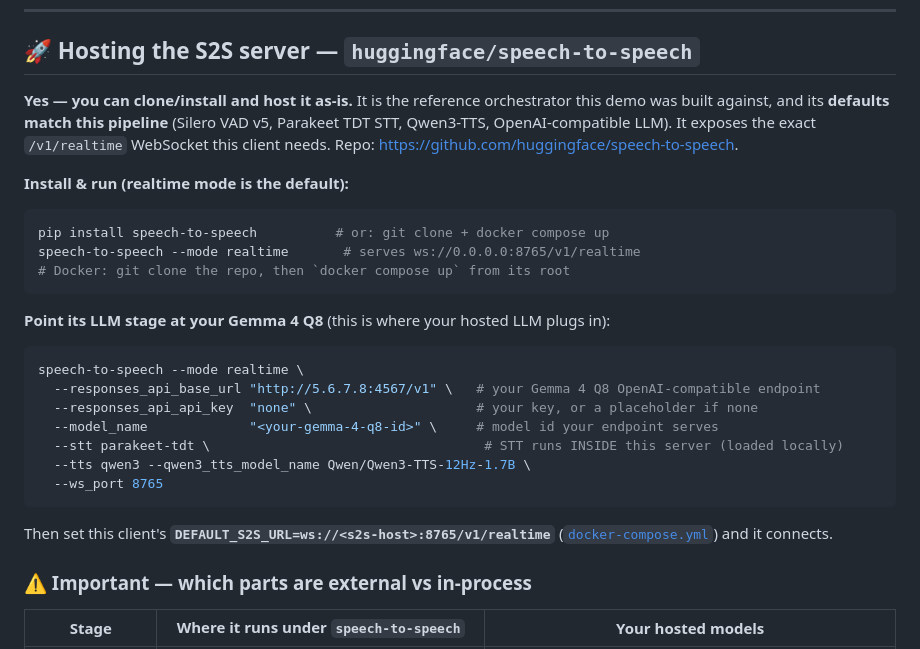
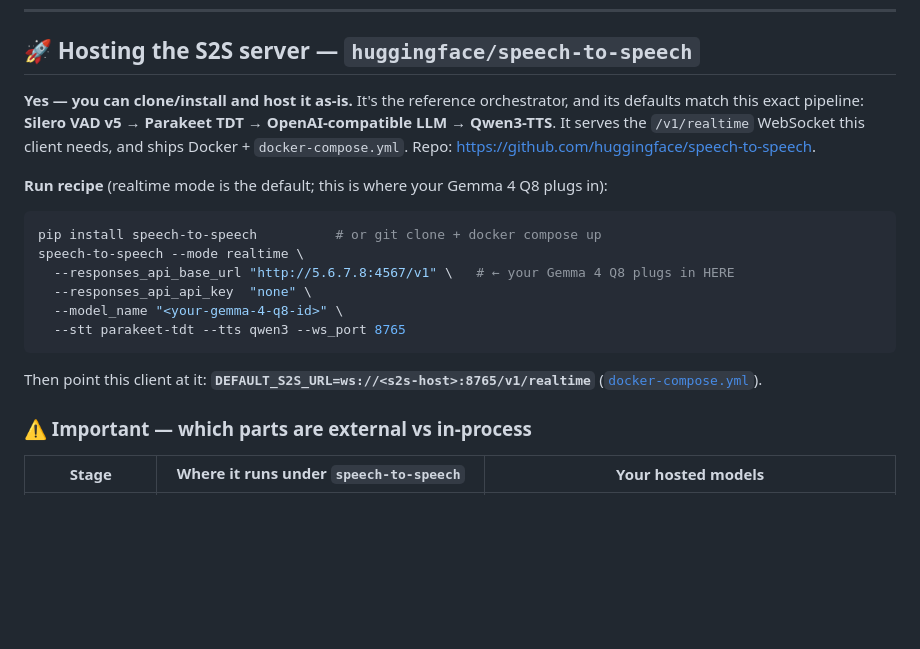
Before and after one commit to numberonewastefellow/live_voice_streaming, a Markdown page: README.md, the part around the change. Rendered like a GitHub page; blank space fills up the shorter version.

Commit message:
README: tighten S2S hosting run recipe (speech-to-speech)

````diff
--- a/README.md
+++ b/README.md
@@ -136,33 +136,24 @@ reference backend this demo was built against.
 
 ## 🚀 Hosting the S2S server — `huggingface/speech-to-speech`
 
-**Yes — you can clone/install and host it as-is.** It is the reference orchestrator this demo
-was built against, and its **defaults match this pipeline** (Silero VAD v5, Parakeet TDT STT,
-Qwen3-TTS, OpenAI-compatible LLM). It exposes the exact `/v1/realtime` WebSocket this client
-needs. Repo: <https://github.com/huggingface/speech-to-speech>.
+**Yes — you can clone/install and host it as-is.** It's the reference orchestrator, and its
+defaults match this exact pipeline: **Silero VAD v5 → Parakeet TDT → OpenAI-compatible LLM →
+Qwen3-TTS**. It serves the `/v1/realtime` WebSocket this client needs, and ships Docker +
+`docker-compose.yml`. Repo: <https://github.com/huggingface/speech-to-speech>.
 
-**Install & run (realtime mode is the default):**
+**Run recipe** (realtime mode is the default; this is where your Gemma 4 Q8 plugs in):
 
 ```bash
-pip install speech-to-speech          # or: git clone + docker compose up
-speech-to-speech --mode realtime       # serves ws://0.0.0.0:8765/v1/realtime
-# Docker: git clone the repo, then `docker compose up` from its root
+pip install speech-to-speech          # or git clone + docker compose up
+speech-to-speech --mode realtime \
+  --responses_api_base_url "http://5.6.7.8:4567/v1" \   # ← your Gemma 4 Q8 plugs in HERE
+  --responses_api_api_key  "none" \
+  --model_name "<your-gemma-4-q8-id>" \
+  --stt parakeet-tdt --tts qwen3 --ws_port 8765
 ```
 
-**Point its LLM stage at your Gemma 4 Q8** (this is where your hosted LLM plugs in):
-
-```bash
-speech-to-speech --mode realtime \
-  --responses_api_base_url "http://5.6.7.8:4567/v1" \   # your Gemma 4 Q8 OpenAI-compatible endpoint
-  --responses_api_api_key  "none" \                     # your key, or a placeholder if none
-  --model_name             "<your-gemma-4-q8-id>" \     # model id your endpoint serves
-  --stt parakeet-tdt \                                   # STT runs INSIDE this server (loaded locally)
-  --tts qwen3 --qwen3_tts_model_name Qwen/Qwen3-TTS-12Hz-1.7B \
-  --ws_port 8765
-```
-
-Then set this client's **`DEFAULT_S2S_URL=ws://<s2s-host>:8765/v1/realtime`**
-([`docker-compose.yml`](docker-compose.yml)) and it connects.
+Then point this client at it: **`DEFAULT_S2S_URL=ws://<s2s-host>:8765/v1/realtime`**
+([`docker-compose.yml`](docker-compose.yml)).
 
 ### ⚠️ Important — which parts are external vs in-process
 
````
